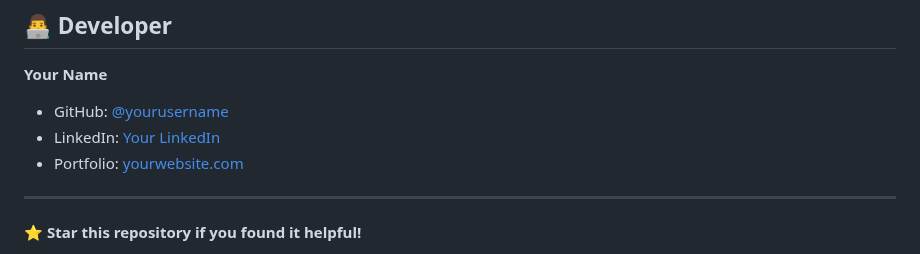
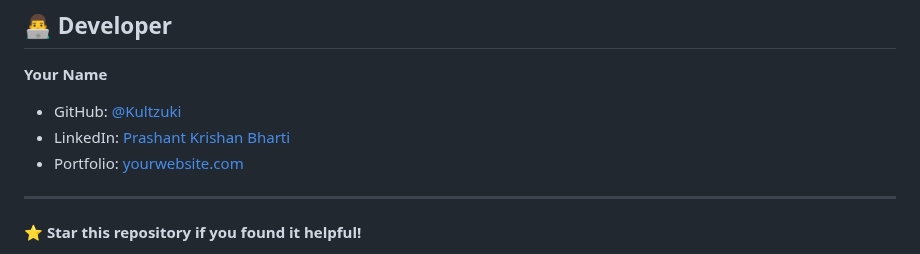
Before and after one commit to Kultzuki/personal-finance-tracker, a Markdown page: README.md, the part around the change. Rendered like a GitHub page.

```diff
--- a/README.md
+++ b/README.md
@@ -200,8 +200,8 @@ This project is open source and available under the [MIT License](LICENSE).
 ## 👨‍💻 Developer
 
 **Your Name**
-- GitHub: [@yourusername](https://github.com/Kultzuki)
-- LinkedIn: [Your LinkedIn](https://www.linkedin.com/in/prashant-krishan-bharti/)
+- GitHub: [@Kultzuki](https://github.com/Kultzuki)
+- LinkedIn: [Prashant Krishan Bharti](https://www.linkedin.com/in/prashant-krishan-bharti/)
 - Portfolio: [yourwebsite.com](https://yourwebsite.com)
 
 ---
```
